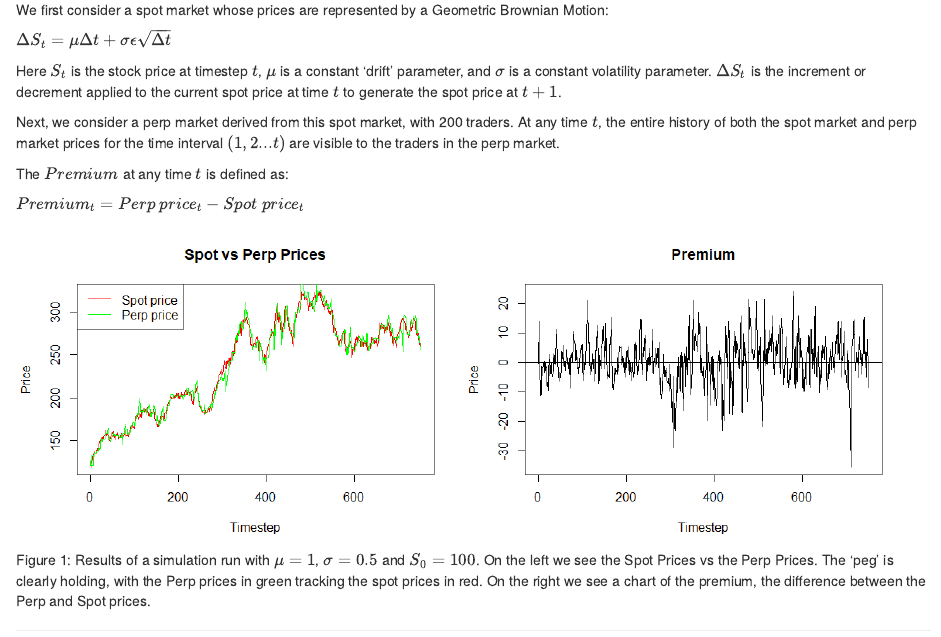
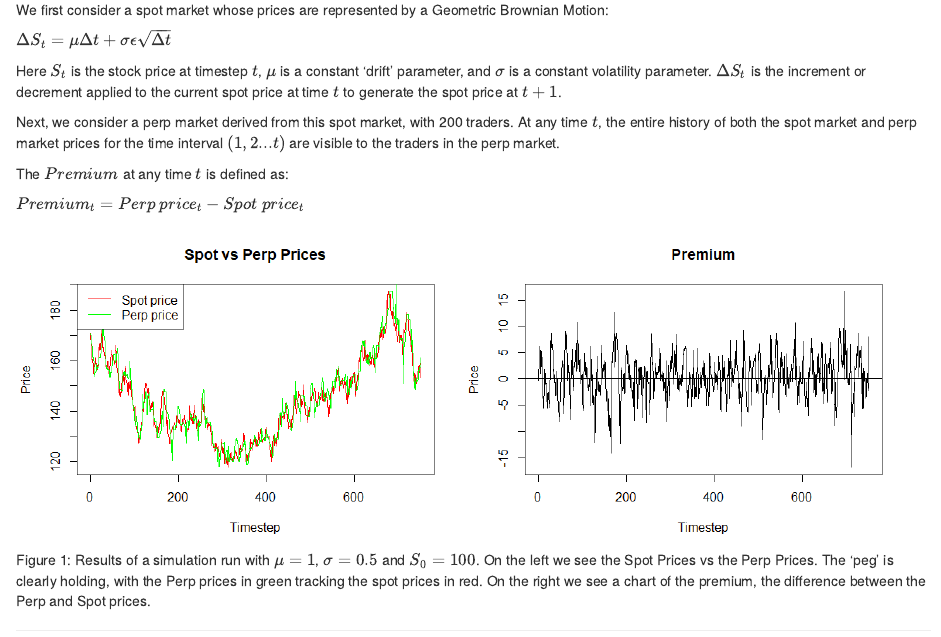
Before and after one commit to Ramshreyas/MinervaMDAThesis, an R Markdown document (Thesis.RMD): the page in a window 1100 px wide, from 260 px down. Rendered offline with R 4.5, knitr and Pandoc, with nearby package versions.

Commit message:
Starts plotting sims

````diff
--- a/Thesis.RMD
+++ b/Thesis.RMD
@@ -18,113 +18,6 @@ library(orderbook)
 source("agent.R", local = knitr::knit_global())
 source("forecast.R", local = knitr::knit_global())
 source("orderbook.R", local = knitr::knit_global())
-
-# # Create GBM with the following values
-# tMax <- 2000
-# spot_price <- gbm(x0=100, mu=1, sigma=0.5, t0=0, t=1, n=tMax)
-#
-# # Set number of agents
-# nAgents <- 200
-#
-# # Fundamentalist weight
-# sigmaF <- 0
-#
-# # Chartist weight
-# sigmaC <- 10
-#
-# # Noise weight
-# sigmaN <- 1
-#
-# # random component of spread
-# kMax <- 0.5
-#
-# # horizons for momentum rules - bounds for how far back should they go to estimate trend
-# lMin <- 5
-# lMax <- 50
-#
-# # Initialize traders list
-# traders <- data.frame(matrix(ncol = 6, nrow = 0))
-# names(traders) <- c("Fundamentalist", "Chartist", "Noise", "Horizon", "Spread", "Side")
-#
-# # Create traders
-# for (i in 1:nAgents) {
-#   traders[i,] <- createAgentVector(sigmaF, sigmaC, sigmaN, kMax, lMin, lMax)
-# }
-#
-# perp_prices <- spot_price + runif(tMax+1, -1, 1)
-#
-# premia <- perp_prices - spot_price
-#
-# bias <- 0.5
-#
-# close_position_probability <- 0.05
-#
-# sigmaE <- 0.05
-#
-# t <- 250
-#
-# tau <- 4
-#
-# cohortSize <- 4
-#
-# ob <- orderbook("orderbook.txt")
-#
-# for(i in (t - 2*tau):(t-1)) {
-#   if(i %% 2 == 0) {
-#     ob <- add.order(ob, spot_price[i] - sample(0:10, 1), 1, type = "BID", time = t, id = i)
-#   } else {
-#     ob <- add.order(ob, spot_price[i] + sample(0:10, 1), 1, type = "ASK", time = t, id = i)
-#   }
-# }
-#
-# for (t in 250:tMax) {
-#   # Select random traders
-#   cohort <- traders[sample(1:nAgents, cohortSize), ]
-#
-#   newPrice <- NULL
-#
-#   # Iteratively make bids and asks on the same price point, exit if trade occurs
-#   for (row in 1:cohortSize) {
-#     # Get trader
-#     trader <- cohort[row, ]
-#
-#     # Get order
-#     order <- getOrder(trader, premia, spot_price, t = t, bias, close_position_probability, sigmaE = sigmaE)
-#     price <- order[[2]]
-#     size <- order[[3]]
-#
-#     if(price == 0) next
-#
-#     # Add to book as market or limit
-#     result <- addOrder(ob, order, t)
-#     ob <- result[[1]]
-#     newPrice <- result[[2]]
-#
-#     # Check if trade occurs
-#     if (!is.null(newPrice)) {
-#       break()
-#     }
-#   }
-#
-#   # If no trade occurred, set price to mid point
-#   if (is.null(newPrice)) {
-#     # Update perp price as midpoint between best ask and best bid
-#     newPrice <- mid.point(ob)
-#   }
-#
-#   if(is.na(newPrice)) {
-#     newPrice <- spot_price[t] + runif(1)
-#   }
-#
-#   # Update perp_prices
-#   perp_prices[t+1] <- newPrice
-#
-#   # Update premia
-#   premia[t+1] <- perp_prices[t+1] - spot_price[t+1]
-#
-#   # Clean old trades
-#   ob <- removeOldOrders(ob, tau, t)
-# }
 
 ```
 
````
Also changed, not shown: debug.R (+24 -8 lines), Figures/Premia1.png, Figures/Spot_Perps1.png, Thesis.html, 2 other files.
